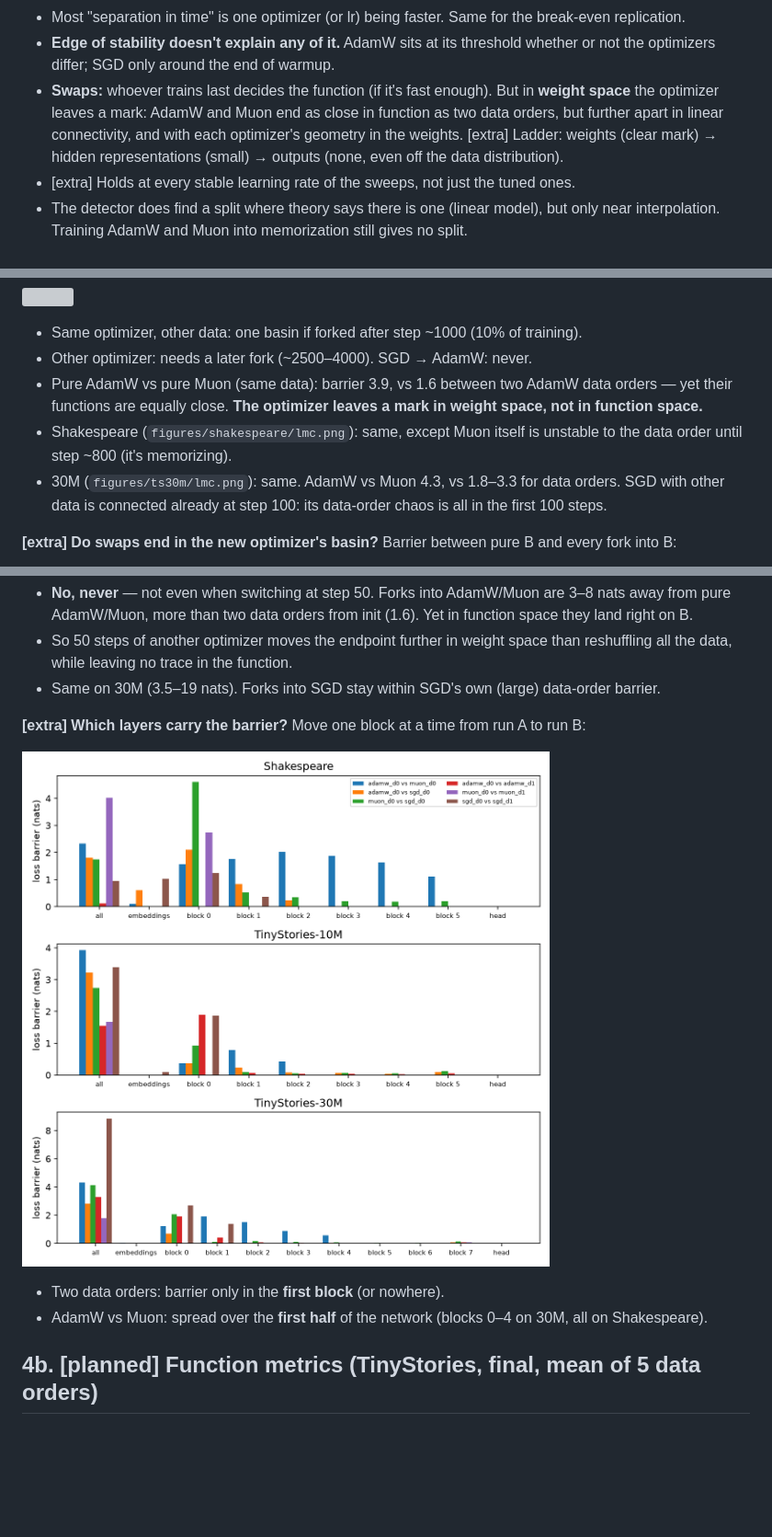
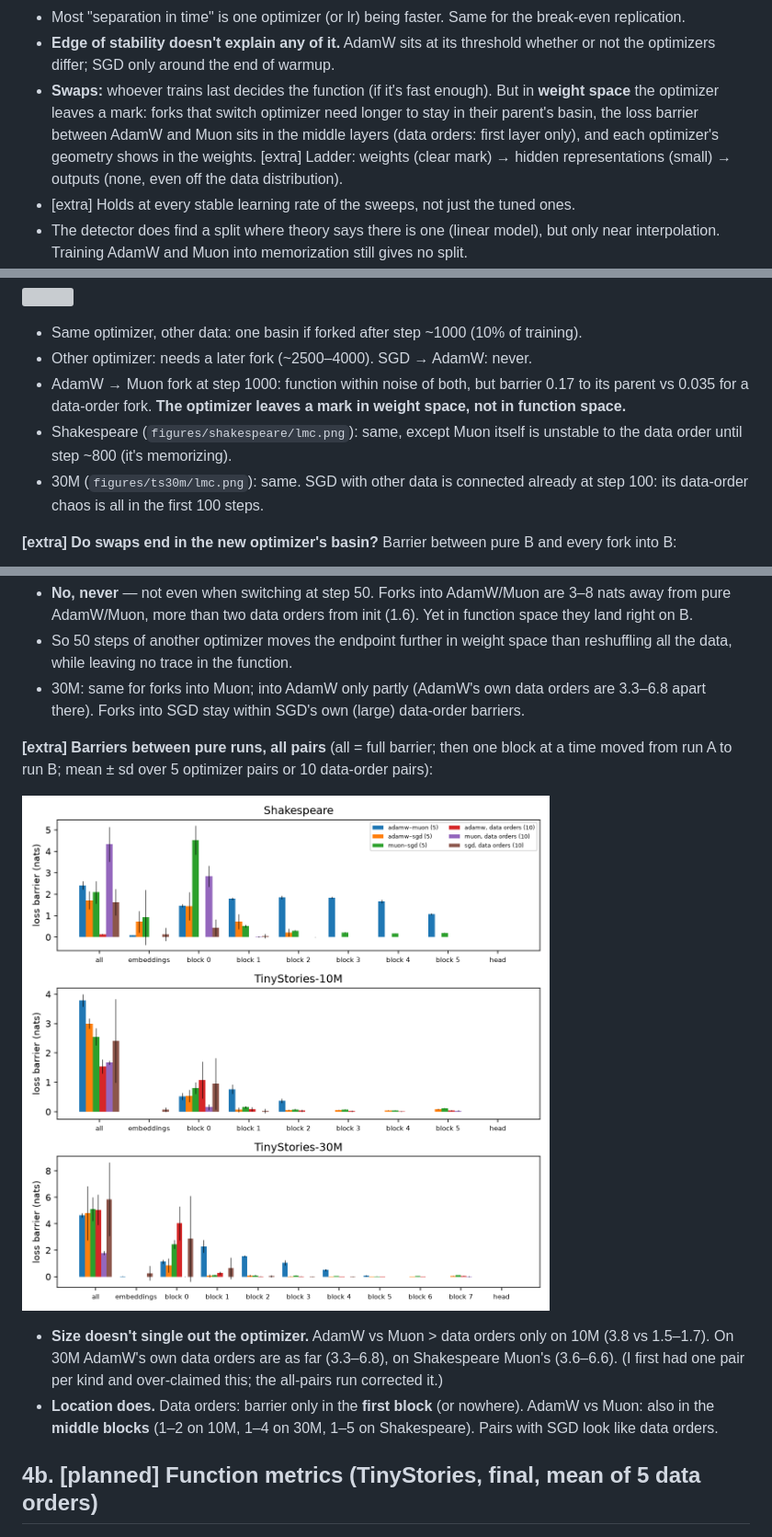
Before and after one commit to qqgjyx/MIT-6.7910, a Markdown page: report/walkthrough.md, 3 parts joined by grey strips. Shown: that part at 92% size. Rendered like a GitHub page; pictures changed too: report/figures/lmc_layers.png; blank space fills up the shorter version; grey boxes are pictures that could not be loaded.

Commit message:
Compare the barriers over all pairs of pure runs and rescope the weight-space claims

```diff
--- a/report/walkthrough.md
+++ b/report/walkthrough.md
@@ -17,8 +17,9 @@ threshold). Training goes left → right.*
 - **Edge of stability doesn't explain any of it.** AdamW sits at its threshold whether or not the
   optimizers differ; SGD only around the end of warmup.
 - **Swaps:** whoever trains last decides the function (if it's fast enough). But in **weight space** the
-  optimizer leaves a mark: AdamW and Muon end as close in function as two data orders, but further apart in
-  linear connectivity, and with each optimizer's geometry in the weights. [extra] Ladder: weights (clear
+  optimizer leaves a mark: forks that switch optimizer need longer to stay in their parent's basin, the loss
+  barrier between AdamW and Muon sits in the middle layers (data orders: first layer only), and each
+  optimizer's geometry shows in the weights. [extra] Ladder: weights (clear
   mark) → hidden representations (small) → outputs (none, even
   off the data distribution).
 - [extra] Holds at every stable learning rate of the sweeps, not just the tuned ones.
@@ -113,12 +114,12 @@ Fork's distance to each pure run, in units of the noise floor (solid: to the new
 
 - Same optimizer, other data: one basin if forked after step ~1000 (10% of training).
 - Other optimizer: needs a later fork (~2500–4000). SGD → AdamW: never.
-- Pure AdamW vs pure Muon (same data): barrier 3.9, vs 1.6 between two AdamW data orders — yet their
-  functions are equally close. **The optimizer leaves a mark in weight space, not in function space.**
+- AdamW → Muon fork at step 1000: function within noise of both, but barrier 0.17 to its parent vs 0.035
+  for a data-order fork. **The optimizer leaves a mark in weight space, not in function space.**
 - Shakespeare (`figures/shakespeare/lmc.png`): same, except Muon itself is unstable to the data order until
   step ~800 (it's memorizing).
-- 30M (`figures/ts30m/lmc.png`): same. AdamW vs Muon 4.3, vs 1.8–3.3 for data orders. SGD with other data
-  is connected already at step 100: its data-order chaos is all in the first 100 steps.
+- 30M (`figures/ts30m/lmc.png`): same. SGD with other data is connected already at step 100: its data-order
+  chaos is all in the first 100 steps.
 
 **[extra] Do swaps end in the new optimizer's basin?** Barrier between pure B and every fork into B:
 
@@ -128,14 +129,19 @@ Fork's distance to each pure run, in units of the noise floor (solid: to the new
   AdamW/Muon, more than two data orders from init (1.6). Yet in function space they land right on B.
 - So 50 steps of another optimizer moves the endpoint further in weight space than reshuffling all the data,
   while leaving no trace in the function.
-- Same on 30M (3.5–19 nats). Forks into SGD stay within SGD's own (large) data-order barrier.
+- 30M: same for forks into Muon; into AdamW only partly (AdamW's own data orders are 3.3–6.8 apart there).
+  Forks into SGD stay within SGD's own (large) data-order barriers.
 
-**[extra] Which layers carry the barrier?** Move one block at a time from run A to run B:
+**[extra] Barriers between pure runs, all pairs** (all = full barrier; then one block at a time moved from
+run A to run B; mean ± sd over 5 optimizer pairs or 10 data-order pairs):
 
 ![](figures/lmc_layers.png)
 
-- Two data orders: barrier only in the **first block** (or nowhere).
-- AdamW vs Muon: spread over the **first half** of the network (blocks 0–4 on 30M, all on Shakespeare).
+- **Size doesn't single out the optimizer.** AdamW vs Muon > data orders only on 10M (3.8 vs 1.5–1.7). On 30M
+  AdamW's own data orders are as far (3.3–6.8), on Shakespeare Muon's (3.6–6.6). (I first had one pair per
+  kind and over-claimed this; the all-pairs run corrected it.)
+- **Location does.** Data orders: barrier only in the **first block** (or nowhere). AdamW vs Muon: also in the
+  **middle blocks** (1–2 on 10M, 1–4 on 30M, 1–5 on Shakespeare). Pairs with SGD look like data orders.
 
 ## 4b. [planned] Function metrics (TinyStories, final, mean of 5 data orders)
 
```
Also changed, not shown: 6 other files.
